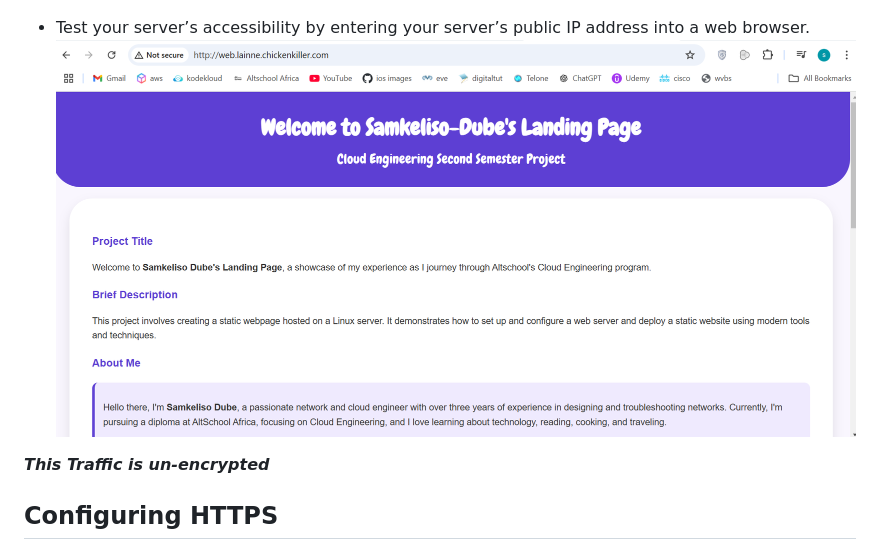
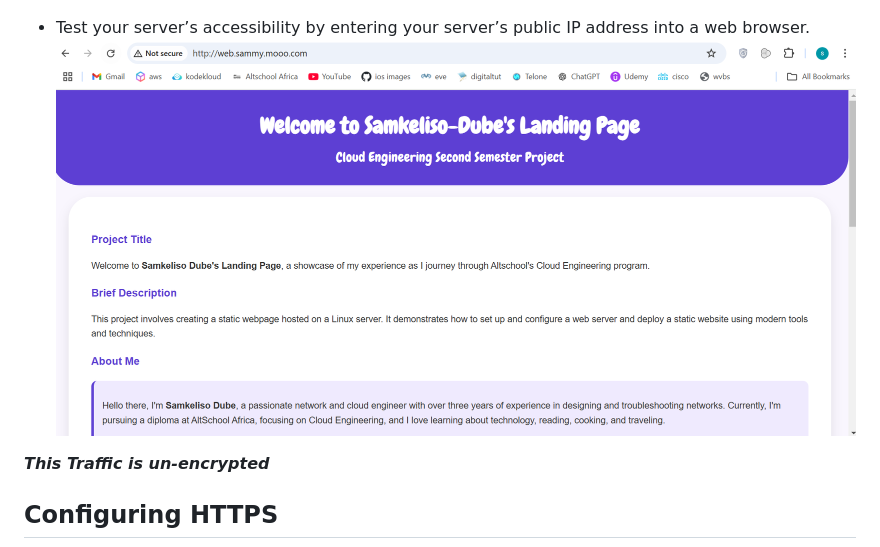
Before and after one commit to Samkeliso-Dube/second-semester-project, a Markdown page: README.md, the part around the change. GitHub-like rendering.

Commit message:
url modified

```diff
--- a/README.md
+++ b/README.md
@@ -117,7 +117,7 @@ nano index.html
 
 
 - Test your server’s accessibility by entering your server’s public IP address into a web browser.
-![Server availability](./images/unsecure-URL.png)
+![Server availability](./images/moo-URL.png)
 
 ***This Traffic is un-encrypted***
 
```
